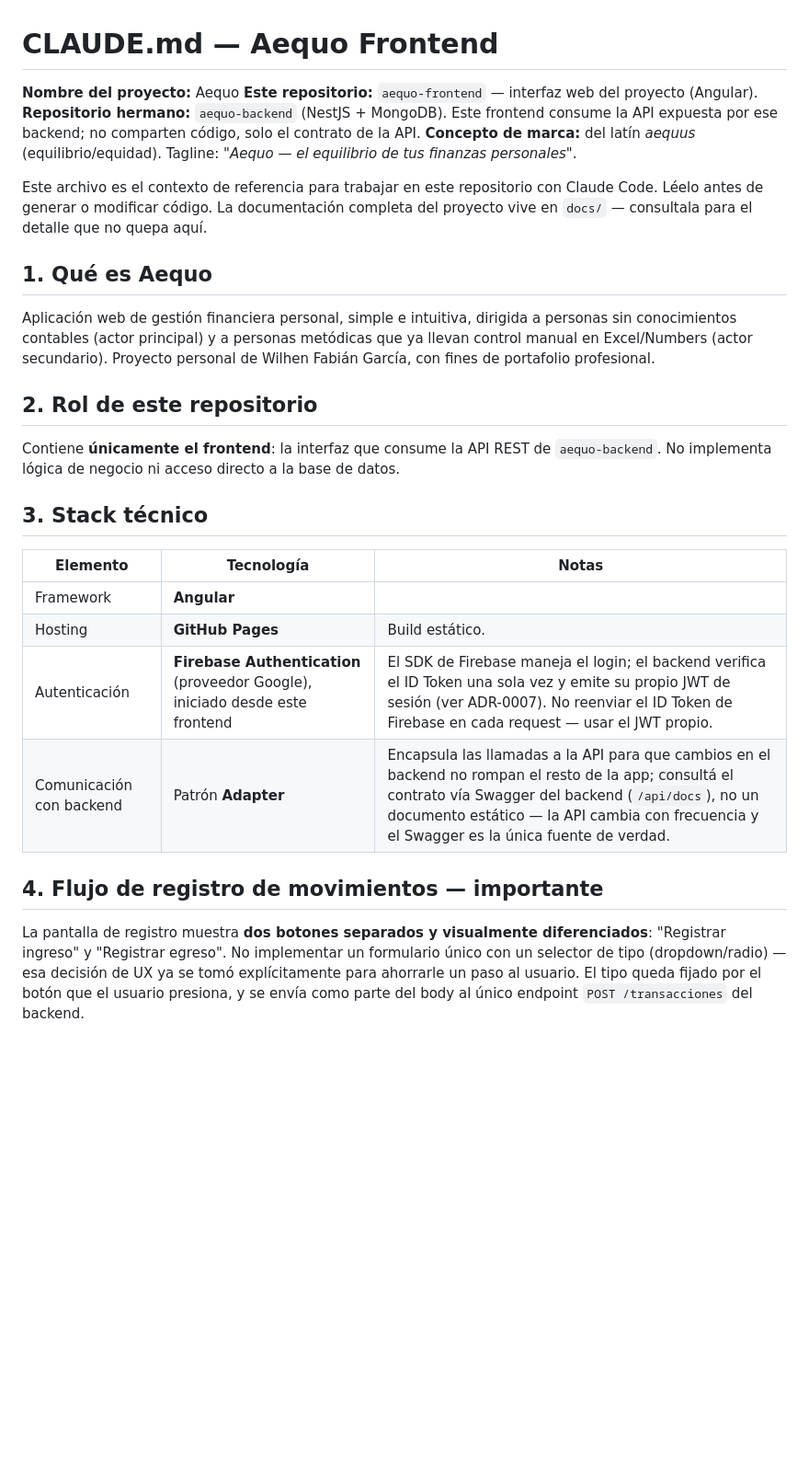
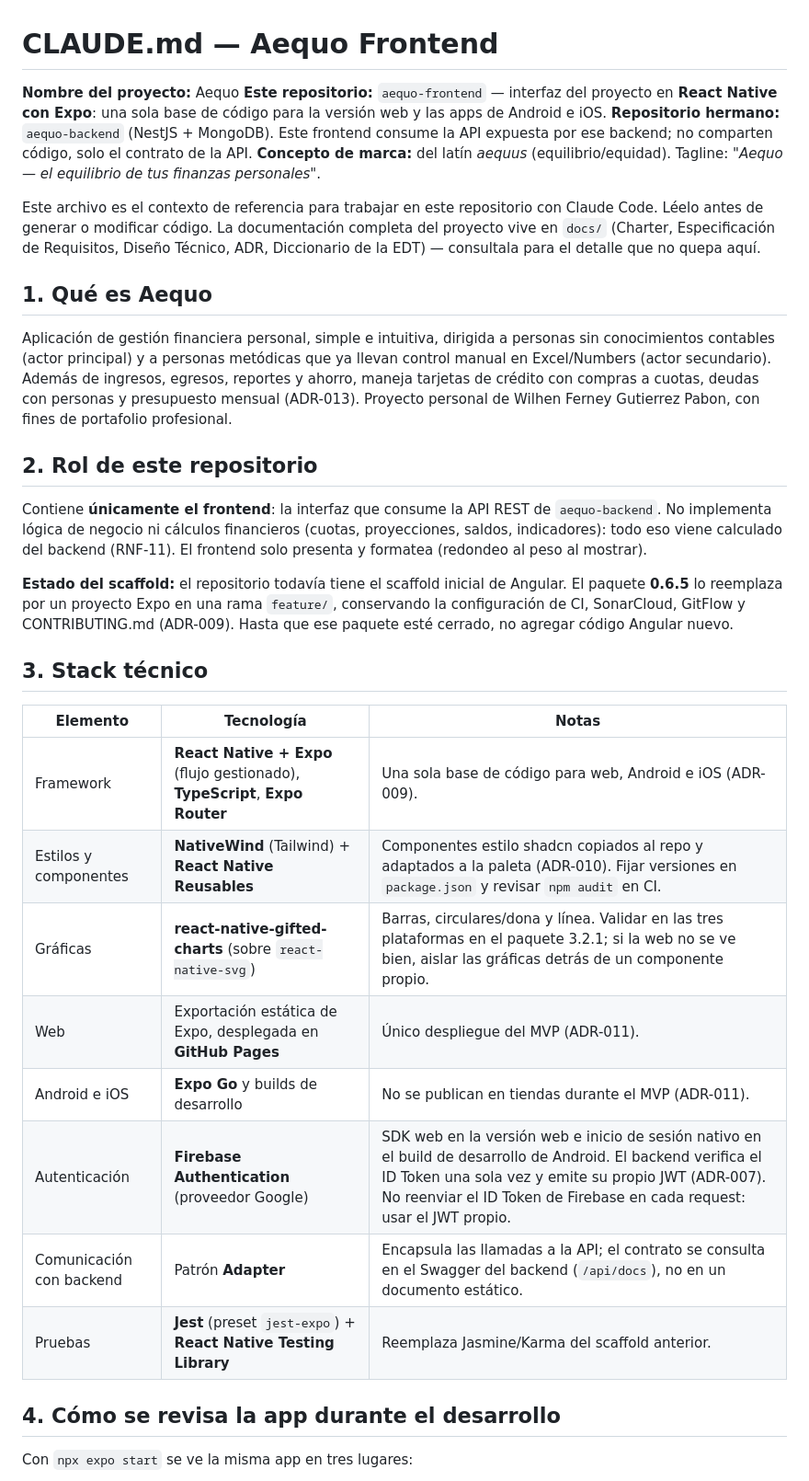
Before and after one commit to wfgp12/aequo-frontend, a Markdown page: CLAUDE.md, the part around one of its changes. Shown at 92% size. GitHub-like rendering; blank space fills up the shorter version.

```diff
--- a/CLAUDE.md
+++ b/CLAUDE.md
@@ -1,30 +1,36 @@
 # CLAUDE.md — Aequo Frontend
 
 **Nombre del proyecto:** Aequo
-**Este repositorio:** `aequo-frontend` — interfaz web del proyecto (Angular).
+**Este repositorio:** `aequo-frontend` — interfaz del proyecto en **React Native con Expo**: una sola base de código para la versión web y las apps de Android e iOS.
 **Repositorio hermano:** `aequo-backend` (NestJS + MongoDB). Este frontend consume la API expuesta por ese backend; no comparten código, solo el contrato de la API.
 **Concepto de marca:** del latín *aequus* (equilibrio/equidad). Tagline: *"Aequo — el equilibrio de tus finanzas personales"*.
 
-Este archivo es el contexto de referencia para trabajar en este repositorio con Claude Code. Léelo antes de generar o modificar código. La documentación completa del proyecto vive en `docs/` — consultala para el detalle que no quepa aquí.
+Este archivo es el contexto de referencia para trabajar en este repositorio con Claude Code. Léelo antes de generar o modificar código. La documentación completa del proyecto vive en `docs/` (Charter, Especificación de Requisitos, Diseño Técnico, ADR, Diccionario de la EDT) — consultala para el detalle que no quepa aquí.
 
 ## 1. Qué es Aequo
 
-Aplicación web de gestión financiera personal, simple e intuitiva, dirigida a personas sin conocimientos contables (actor principal) y a personas metódicas que ya llevan control manual en Excel/Numbers (actor secundario). Proyecto personal de Wilhen Fabián García, con fines de portafolio profesional.
+Aplicación de gestión financiera personal, simple e intuitiva, dirigida a personas sin conocimientos contables (actor principal) y a personas metódicas que ya llevan control manual en Excel/Numbers (actor secundario). Además de ingresos, egresos, reportes y ahorro, maneja tarjetas de crédito con compras a cuotas, deudas con personas y presupuesto mensual (ADR-013). Proyecto personal de Wilhen Ferney Gutierrez Pabon, con fines de portafolio profesional.
 
 ## 2. Rol de este repositorio
 
-Contiene **únicamente el frontend**: la interfaz que consume la API REST de `aequo-backend`. No implementa lógica de negocio ni acceso directo a la base de datos.
+Contiene **únicamente el frontend**: la interfaz que consume la API REST de `aequo-backend`. No implementa lógica de negocio ni cálculos financieros (cuotas, proyecciones, saldos, indicadores): todo eso viene calculado del backend (RNF-11). El frontend solo presenta y formatea (redondeo al peso al mostrar).
+
+**Estado del scaffold:** el repositorio todavía tiene el scaffold inicial de Angular. El paquete **0.6.5** lo reemplaza por un proyecto Expo en una rama `feature/`, conservando la configuración de CI, SonarCloud, GitFlow y CONTRIBUTING.md (ADR-009). Hasta que ese paquete esté cerrado, no agregar código Angular nuevo.
 
 ## 3. Stack técnico
 
 | Elemento | Tecnología | Notas |
 |---|---|---|
-| Framework | **Angular** | |
-| Hosting | **GitHub Pages** | Build estático. |
-| Autenticación | **Firebase Authentication** (proveedor Google), iniciado desde este frontend | El SDK de Firebase maneja el login; el backend verifica el ID Token una sola vez y emite su propio JWT de sesión (ver ADR-0007). No reenviar el ID Token de Firebase en cada request — usar el JWT propio. |
-| Comunicación con backend | Patrón **Adapter** | Encapsula las llamadas a la API para que cambios en el backend no rompan el resto de la app; consultá el contrato vía Swagger del backend (`/api/docs`), no un documento estático — la API cambia con frecuencia y el Swagger es la única fuente de verdad. |
+| Framework | **React Native + Expo** (flujo gestionado), **TypeScript**, **Expo Router** | Una sola base de código para web, Android e iOS (ADR-009). |
+| Estilos y componentes | **NativeWind** (Tailwind) + **React Native Reusables** | Componentes estilo shadcn copiados al repo y adaptados a la paleta (ADR-010). Fijar versiones en `package.json` y revisar `npm audit` en CI. |
+| Gráficas | **react-native-gifted-charts** (sobre `react-native-svg`) | Barras, circulares/dona y línea. Validar en las tres plataformas en el paquete 3.2.1; si la web no se ve bien, aislar las gráficas detrás de un componente propio. |
+| Web | Exportación estática de Expo, desplegada en **GitHub Pages** | Único despliegue del MVP (ADR-011). |
+| Android e iOS | **Expo Go** y builds de desarrollo | No se publican en tiendas durante el MVP (ADR-011). |
+| Autenticación | **Firebase Authentication** (proveedor Google) | SDK web en la versión web e inicio de sesión nativo en el build de desarrollo de Android. El backend verifica el ID Token una sola vez y emite su propio JWT (ADR-007). No reenviar el ID Token de Firebase en cada request: usar el JWT propio. |
+| Comunicación con backend | Patrón **Adapter** | Encapsula las llamadas a la API; el contrato se consulta en el Swagger del backend (`/api/docs`), no en un documento estático. |
+| Pruebas | **Jest** (preset `jest-expo`) + **React Native Testing Library** | Reemplaza Jasmine/Karma del scaffold anterior. |
 
-## 4. Flujo de registro de movimientos — importante
+## 4. Cómo se revisa la app durante el desarrollo
 
-La pantalla de registro muestra **dos botones separados y visualmente diferenciados**: "Registrar ingreso" y "Registrar egreso". No implementar un formulario único con un selector de tipo (dropdown/radio) — esa decisión de UX ya se tomó explícitamente para ahorrarle un paso al usuario. El tipo queda fijado por el botón que el usuario presiona, y se envía como parte del body al único endpoint `POST /transacciones` del backend.
+Con `npx expo start` se ve la misma app en tres lugares:
 
```
Also changed, not shown: other parts of CLAUDE.md (+44 -19 lines).
